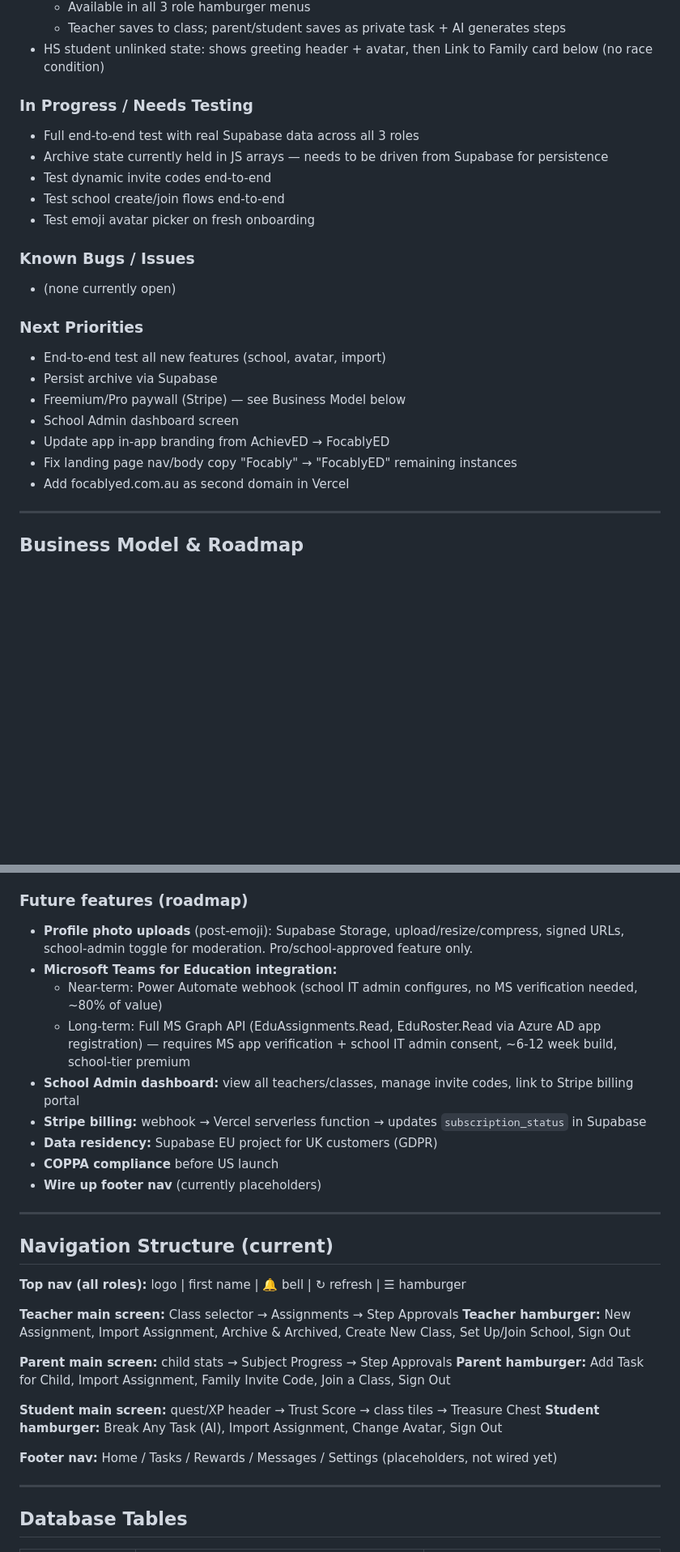
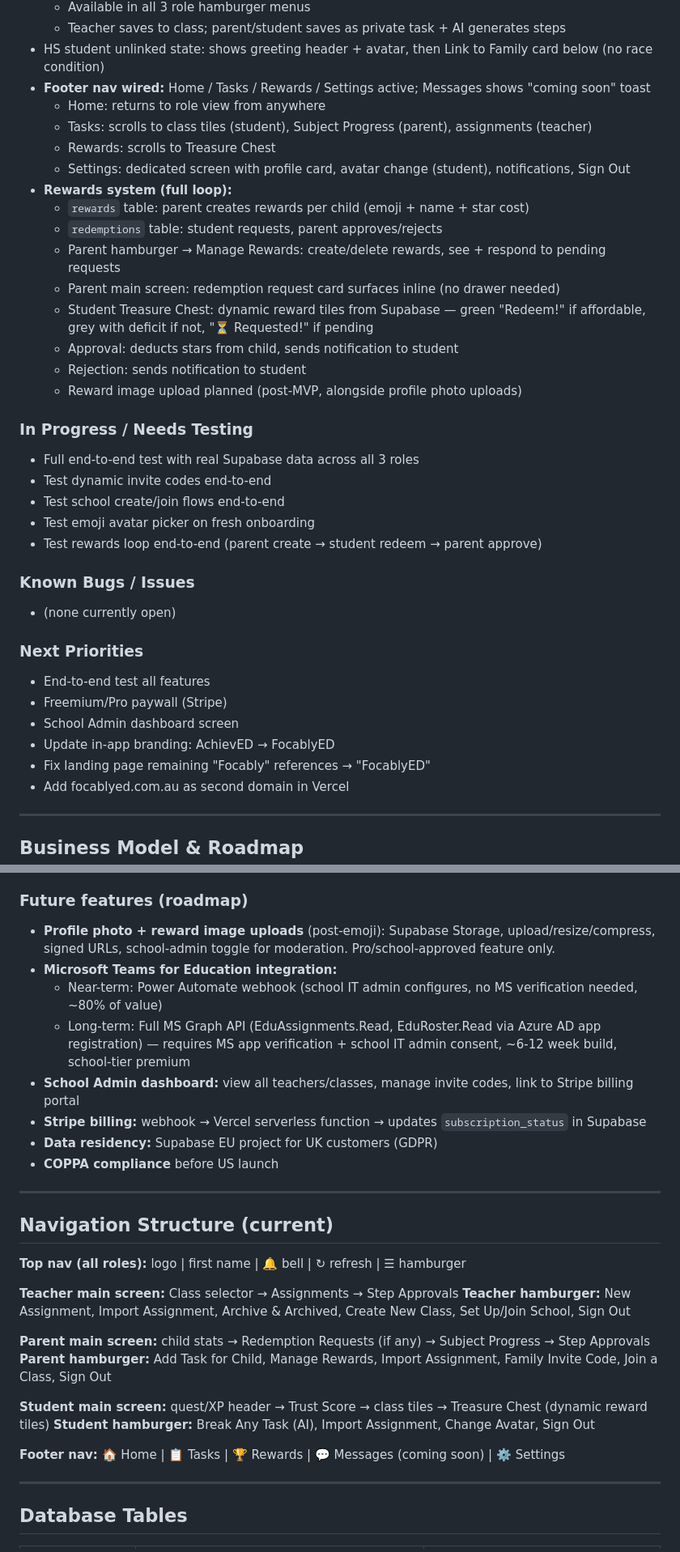
Before and after one commit to stevothomo99-cpu/focably, a Markdown page: CLAUDE_CONTEXT.md, 2 parts joined by grey strips. Shown at 81% size. Rendered like a GitHub page; blank space fills up the shorter version.

```diff
--- a/CLAUDE_CONTEXT.md
+++ b/CLAUDE_CONTEXT.md
@@ -98,24 +98,37 @@
   - Available in all 3 role hamburger menus
   - Teacher saves to class; parent/student saves as private task + AI generates steps
 - HS student unlinked state: shows greeting header + avatar, then Link to Family card below (no race condition)
+- **Footer nav wired:** Home / Tasks / Rewards / Settings active; Messages shows "coming soon" toast
+  - Home: returns to role view from anywhere
+  - Tasks: scrolls to class tiles (student), Subject Progress (parent), assignments (teacher)
+  - Rewards: scrolls to Treasure Chest
+  - Settings: dedicated screen with profile card, avatar change (student), notifications, Sign Out
+- **Rewards system (full loop):**
+  - `rewards` table: parent creates rewards per child (emoji + name + star cost)
+  - `redemptions` table: student requests, parent approves/rejects
+  - Parent hamburger → Manage Rewards: create/delete rewards, see + respond to pending requests
+  - Parent main screen: redemption request card surfaces inline (no drawer needed)
+  - Student Treasure Chest: dynamic reward tiles from Supabase — green "Redeem!" if affordable, grey with deficit if not, "⏳ Requested!" if pending
+  - Approval: deducts stars from child, sends notification to student
+  - Rejection: sends notification to student
+  - Reward image upload planned (post-MVP, alongside profile photo uploads)
 
 ### In Progress / Needs Testing
 - Full end-to-end test with real Supabase data across all 3 roles
-- Archive state currently held in JS arrays — needs to be driven from Supabase for persistence
 - Test dynamic invite codes end-to-end
 - Test school create/join flows end-to-end
 - Test emoji avatar picker on fresh onboarding
+- Test rewards loop end-to-end (parent create → student redeem → parent approve)
 
 ### Known Bugs / Issues
 - (none currently open)
 
 ### Next Priorities
-- End-to-end test all new features (school, avatar, import)
-- Persist archive via Supabase
-- Freemium/Pro paywall (Stripe) — see Business Model below
+- End-to-end test all features
+- Freemium/Pro paywall (Stripe)
 - School Admin dashboard screen
-- Update app in-app branding from AchievED → FocablyED
-- Fix landing page nav/body copy "Focably" → "FocablyED" remaining instances
+- Update in-app branding: AchievED → FocablyED
+- Fix landing page remaining "Focably" references → "FocablyED"
 - Add focablyed.com.au as second domain in Vercel
 
 ---
@@ -145,7 +158,7 @@
 - NDIS/wellbeing budgets in AU schools can fund outside normal IT procurement
 
 ### Future features (roadmap)
-- **Profile photo uploads** (post-emoji): Supabase Storage, upload/resize/compress, signed URLs, school-admin toggle for moderation. Pro/school-approved feature only.
+- **Profile photo + reward image uploads** (post-emoji): Supabase Storage, upload/resize/compress, signed URLs, school-admin toggle for moderation. Pro/school-approved feature only.
 - **Microsoft Teams for Education integration:**
   - Near-term: Power Automate webhook (school IT admin configures, no MS verification needed, ~80% of value)
   - Long-term: Full MS Graph API (EduAssignments.Read, EduRoster.Read via Azure AD app registration) — requires MS app verification + school IT admin consent, ~6-12 week build, school-tier premium
@@ -153,7 +166,6 @@
 - **Stripe billing:** webhook → Vercel serverless function → updates `subscription_status` in Supabase
 - **Data residency:** Supabase EU project for UK customers (GDPR)
 - **COPPA compliance** before US launch
-- **Wire up footer nav** (currently placeholders)
 
 ---
 
@@ -164,13 +176,13 @@
 **Teacher main screen:** Class selector → Assignments → Step Approvals
 **Teacher hamburger:** New Assignment, Import Assignment, Archive & Archived, Create New Class, Set Up/Join School, Sign Out
 
-**Parent main screen:** child stats → Subject Progress → Step Approvals
-**Parent hamburger:** Add Task for Child, Import Assignment, Family Invite Code, Join a Class, Sign Out
+**Parent main screen:** child stats → Redemption Requests (if any) → Subject Progress → Step Approvals
+**Parent hamburger:** Add Task for Child, Manage Rewards, Import Assignment, Family Invite Code, Join a Class, Sign Out
 
-**Student main screen:** quest/XP header → Trust Score → class tiles → Treasure Chest
+**Student main screen:** quest/XP header → Trust Score → class tiles → Treasure Chest (dynamic reward tiles)
 **Student hamburger:** Break Any Task (AI), Import Assignment, Change Avatar, Sign Out
 
-**Footer nav:** Home / Tasks / Rewards / Messages / Settings (placeholders, not wired yet)
+**Footer nav:** 🏠 Home | 📋 Tasks | 🏆 Rewards | 💬 Messages (coming soon) | ⚙️ Settings
 
 ---
 
```
Also changed, not shown: other parts of CLAUDE_CONTEXT.md (+22 -16 lines).
